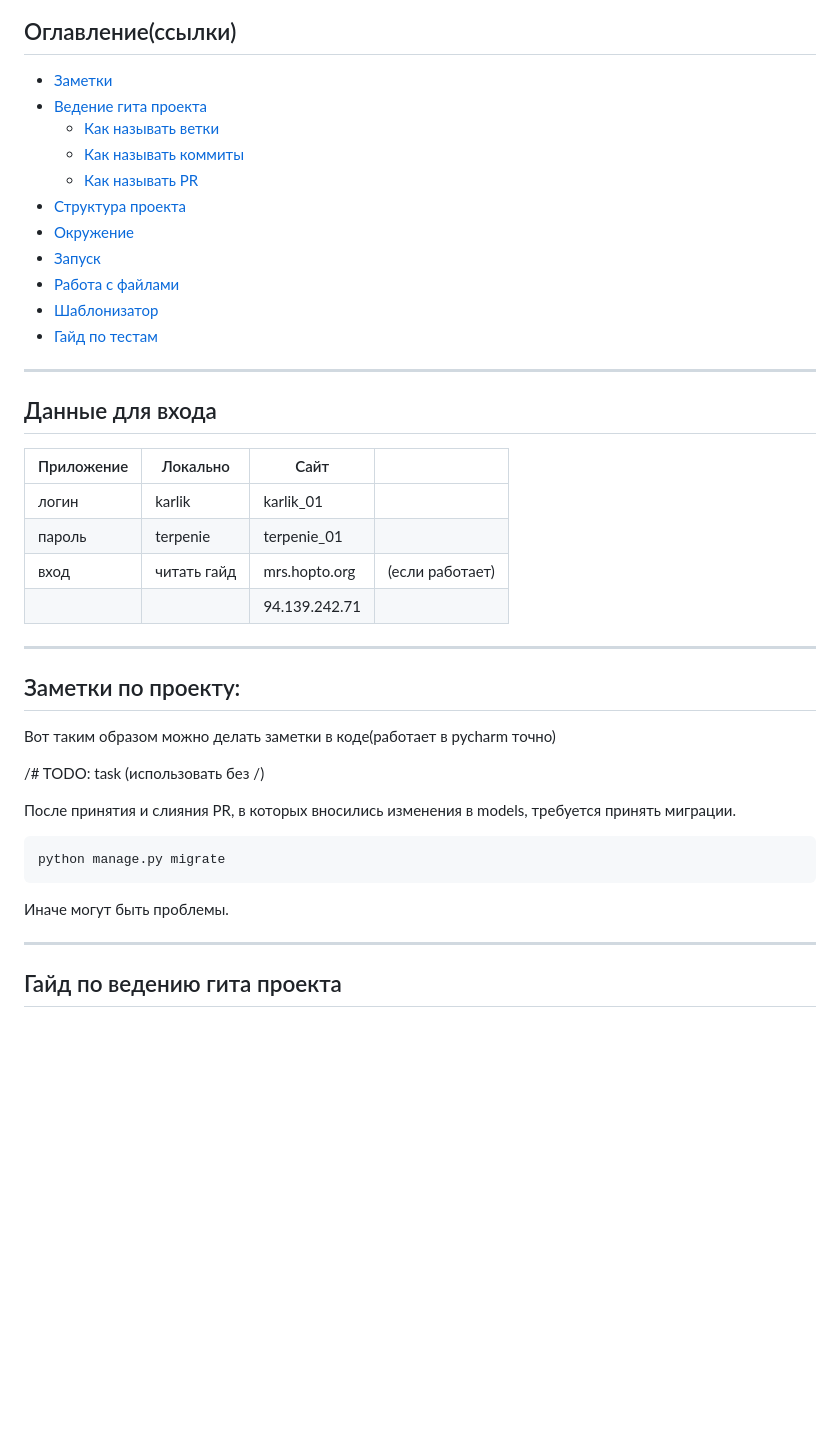
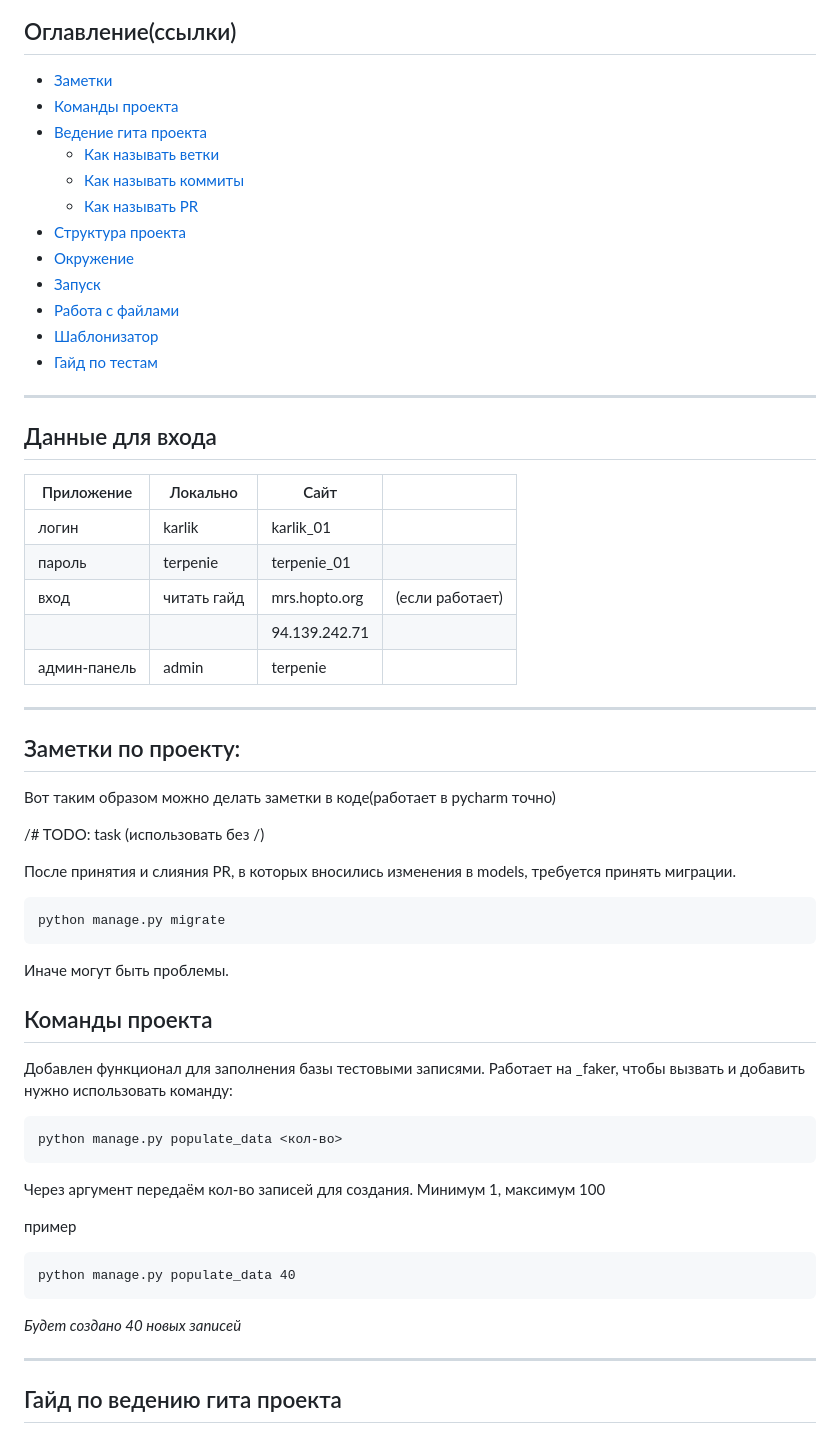
Before and after one commit to skolavsky/diplom_mrs, a Markdown page: README.md, the part around one of its changes. GitHub-like rendering; blank space fills up the shorter version.

Commit message:
update: new description for porject-commands
добавил данные для входа в админку, а также описание для использования комманд

````diff
--- a/README.md
+++ b/README.md
@@ -10,10 +10,11 @@
 ## Оглавление(ссылки)
 
 - [Заметки](#заметки-по-проекту)
+- [Команды проекта](#команды-проекта)
 - [Ведение гита проекта](#гайд-по-ведению-гита-проекта)
-  - [Как называть ветки](#гайд-по-названиям-веток)
-  - [Как называть коммиты](#гайд-по-названиям-коммитов)
-  - [Как называть PR](#гайд-по-названиям-pr)
+    - [Как называть ветки](#гайд-по-названиям-веток)
+    - [Как называть коммиты](#гайд-по-названиям-коммитов)
+    - [Как называть PR](#гайд-по-названиям-pr)
 - [Структура проекта](#гайд-по-структуре-проекта)
 - [Окружение](#окружение)
 - [Запуск](#запуск)
@@ -25,13 +26,13 @@
 
 ## Данные для входа
 
-
-| Приложение | Локально    | Сайт          |                 |
-|------------|-------------|---------------|-----------------|
-| логин      | karlik      | karlik_01     |                 |
-| пароль     | terpenie    | terpenie_01   |                 |
-| вход       | читать гайд | mrs.hopto.org | (если работает) |
-|            |             | 94.139.242.71 |                 |
+| Приложение   | Локально    | Сайт          |                 |
+|--------------|-------------|---------------|-----------------|
+| логин        | karlik      | karlik_01     |                 |
+| пароль       | terpenie    | terpenie_01   |                 |
+| вход         | читать гайд | mrs.hopto.org | (если работает) |
+|              |             | 94.139.242.71 |                 |
+| админ-панель | admin       | terpenie      |                 |
 
 ---
 
@@ -50,6 +51,23 @@ python manage.py migrate
 ```
 
 Иначе могут быть проблемы.
+
+## Команды проекта
+
+Добавлен функционал для заполнения базы тестовыми записями. Работает на _faker, чтобы вызвать и добавить нужно использовать команду:
+
+```cmd
+python manage.py populate_data <кол-во>
+```
+
+Через аргумент передаём кол-во записей для создания. Минимум 1, максимум 100
+
+пример
+
+```cmd
+python manage.py populate_data 40
+```
+_Будет создано 40 новых записей_
 
 ---
 
````
Also changed, not shown: other parts of README.md (+2 -0 lines).
